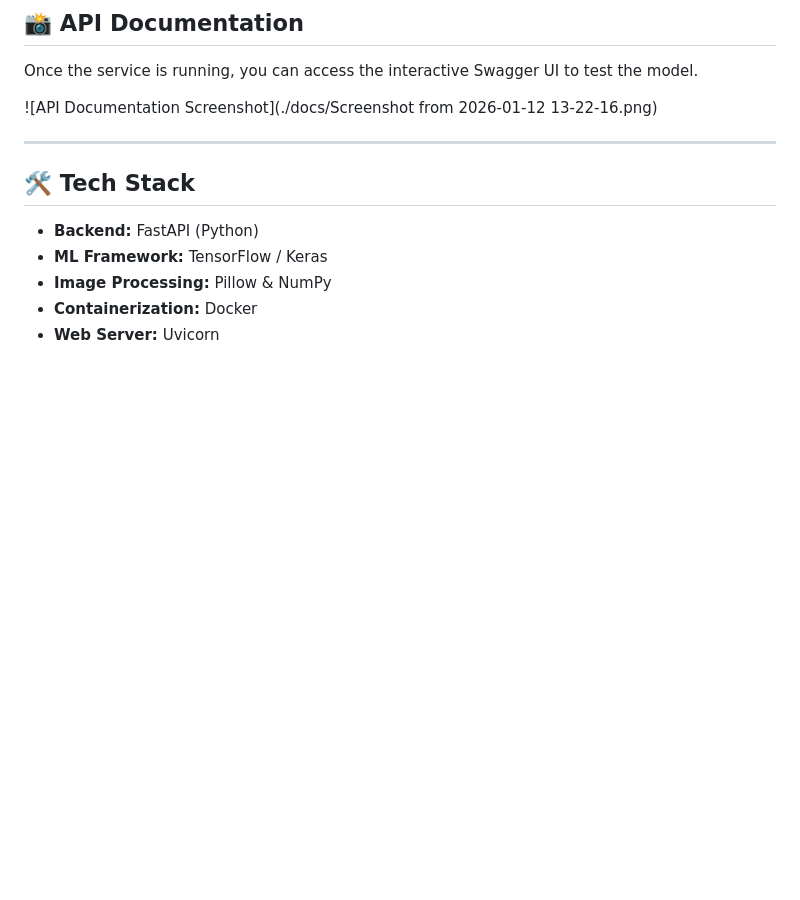
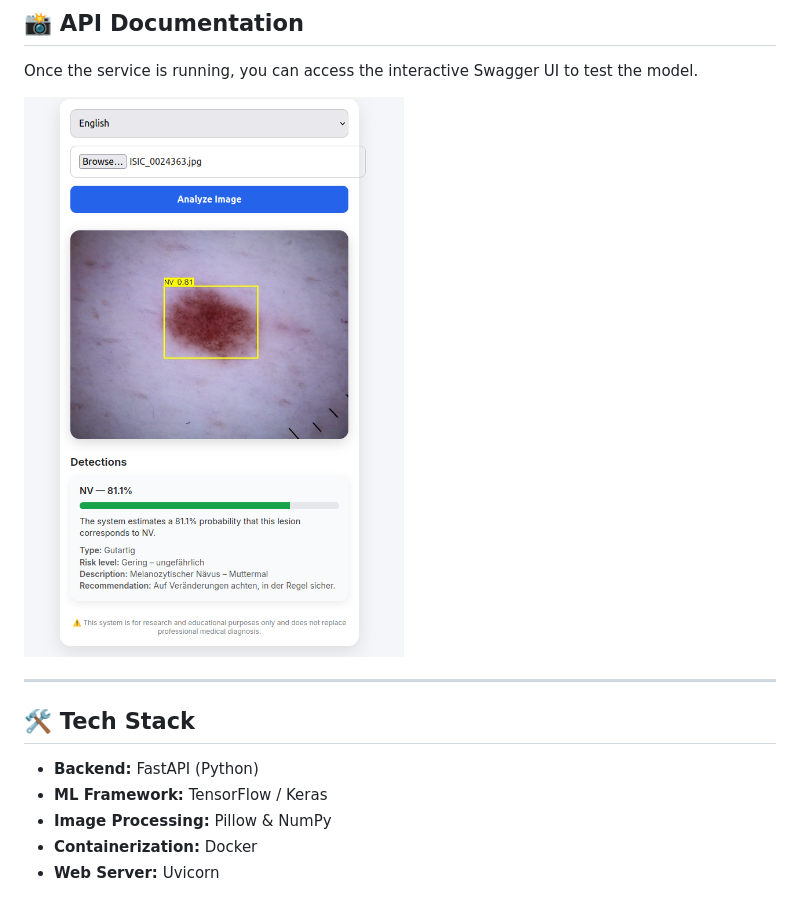
Before and after one commit to DenysZakharovGH/Classification-of-pigmented-skin-lesions, a Markdown page: README.md, the part around the change. GitHub-like rendering; blank space fills up the shorter version.

Commit message:
Fix image path in API Documentation section

```diff
--- a/README.md
+++ b/README.md
@@ -29,7 +29,7 @@ The model identifies the following classes:
 ## 📸 API Documentation
 Once the service is running, you can access the interactive Swagger UI to test the model.
 
-![API Documentation Screenshot](./docs/Screenshot from 2026-01-12 13-22-16.png)
+![API Documentation Screenshot](./docs/Screenshot%20from%202026-01-12%2013-22-16.png)
 
 ---
 
```
